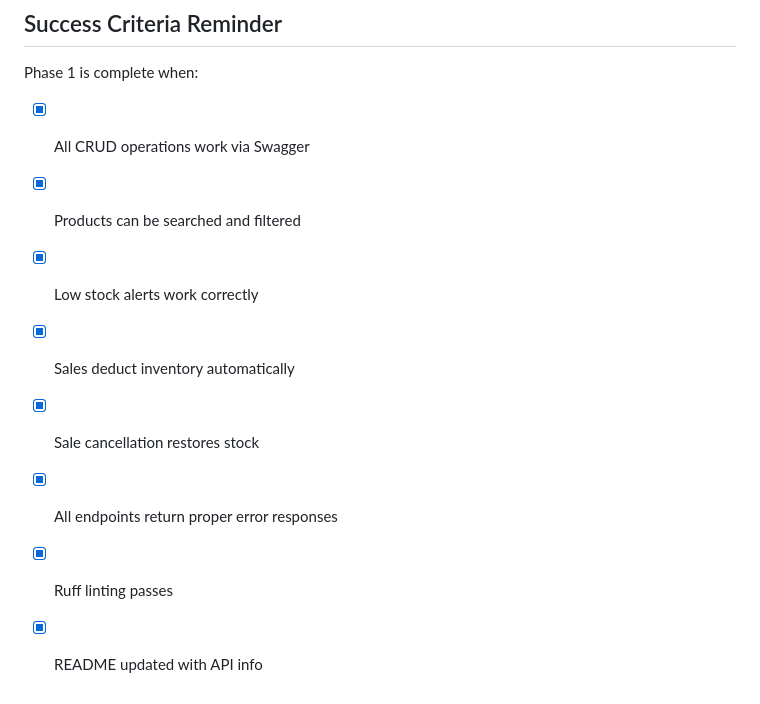
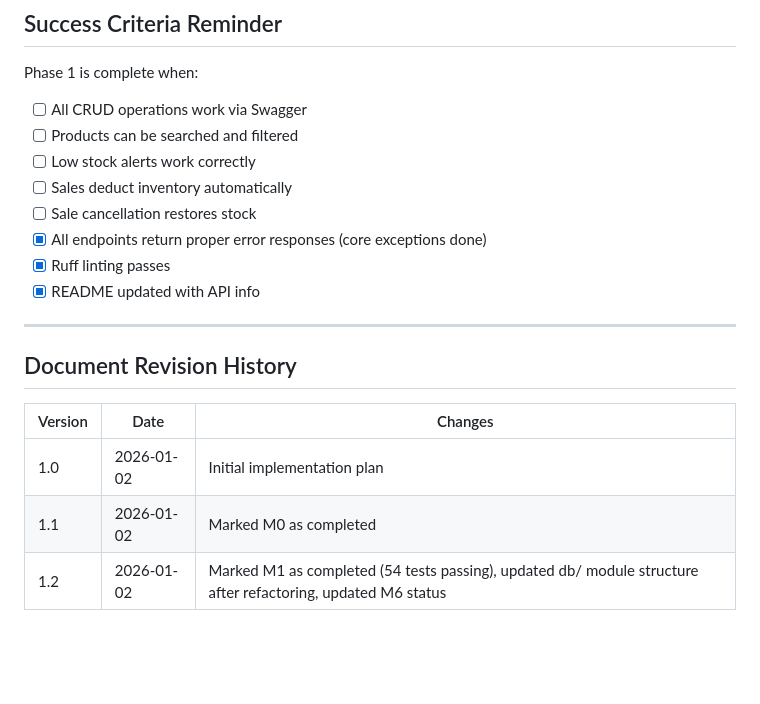
Before and after one commit to Ticlla/Backend-ComercialComarapa, a Markdown page: Documentation/project-init/PHASE1-IMPLEMENTATION-PLAN.md, the part around the change. Drawn GitHub-style; blank space fills up the shorter version.

Commit message:
docs: update PHASE1-IMPLEMENTATION-PLAN with current progress
- Update Progress Summary: M0, M1 complete, M6 ~80%
- Mark M1 tasks and tests as completed (54 tests passing)
- Update M0 deliverables with new db/ module structure
- Update M6 status (exceptions, handlers, logging done)
- Update File Creation Summary (74% complete)
- Update Database Client Architecture diagram
- Add revision history section

Version 1.2

```diff
--- a/Documentation/project-init/PHASE1-IMPLEMENTATION-PLAN.md
+++ b/Documentation/project-init/PHASE1-IMPLEMENTATION-PLAN.md
@@ -1300,11 +1300,21 @@ Backend-ComercialComarapa/
 
 Phase 1 is complete when:
 
-- [x] All CRUD operations work via Swagger
-- [x] Products can be searched and filtered
-- [x] Low stock alerts work correctly
-- [x] Sales deduct inventory automatically
-- [x] Sale cancellation restores stock
-- [x] All endpoints return proper error responses
+- [ ] All CRUD operations work via Swagger
+- [ ] Products can be searched and filtered
+- [ ] Low stock alerts work correctly
+- [ ] Sales deduct inventory automatically
+- [ ] Sale cancellation restores stock
+- [x] All endpoints return proper error responses (core exceptions done)
 - [x] Ruff linting passes
 - [x] README updated with API info
+
+---
+
+## Document Revision History
+
+| Version | Date | Changes |
+|---------|------|---------|
+| 1.0 | 2026-01-02 | Initial implementation plan |
+| 1.1 | 2026-01-02 | Marked M0 as completed |
+| 1.2 | 2026-01-02 | Marked M1 as completed (54 tests passing), updated db/ module structure after refactoring, updated M6 status |
```
